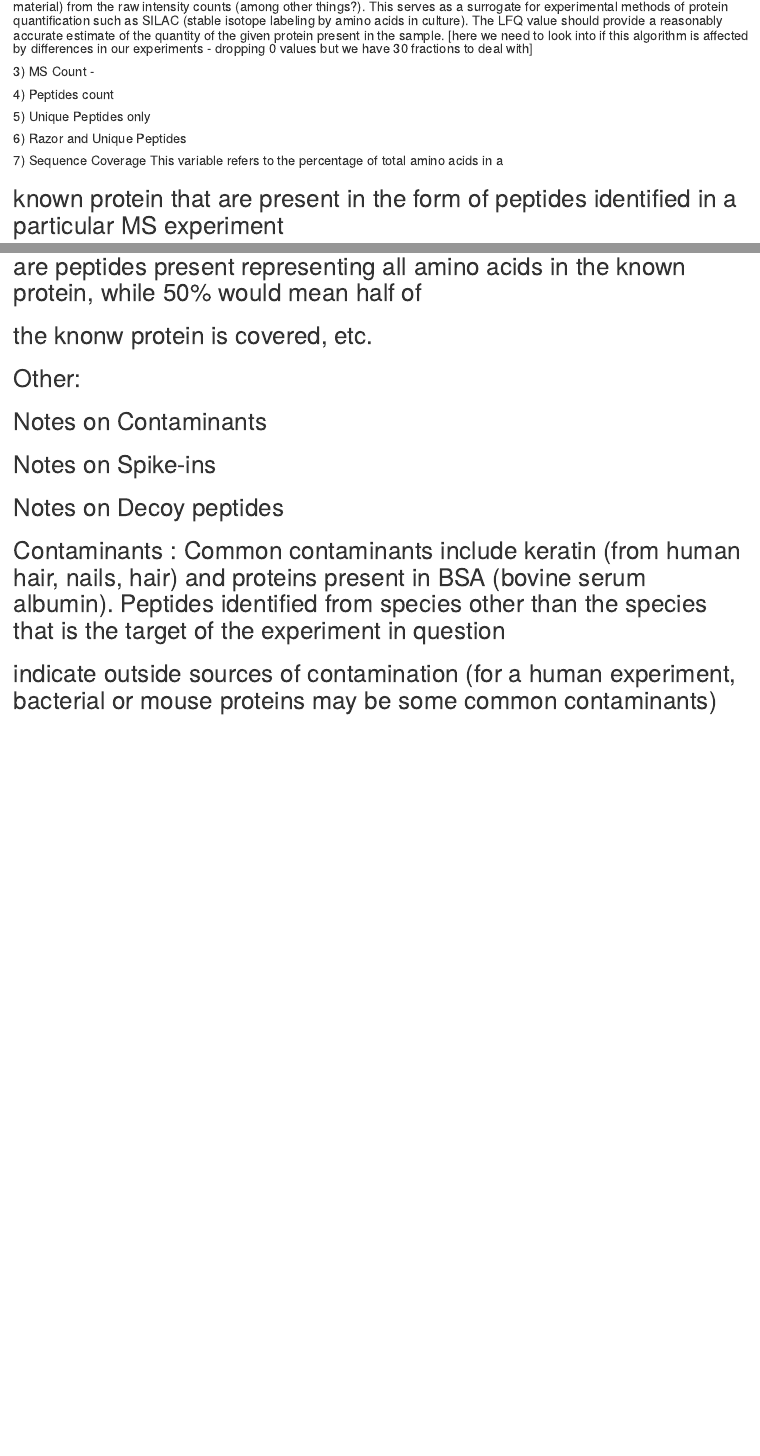
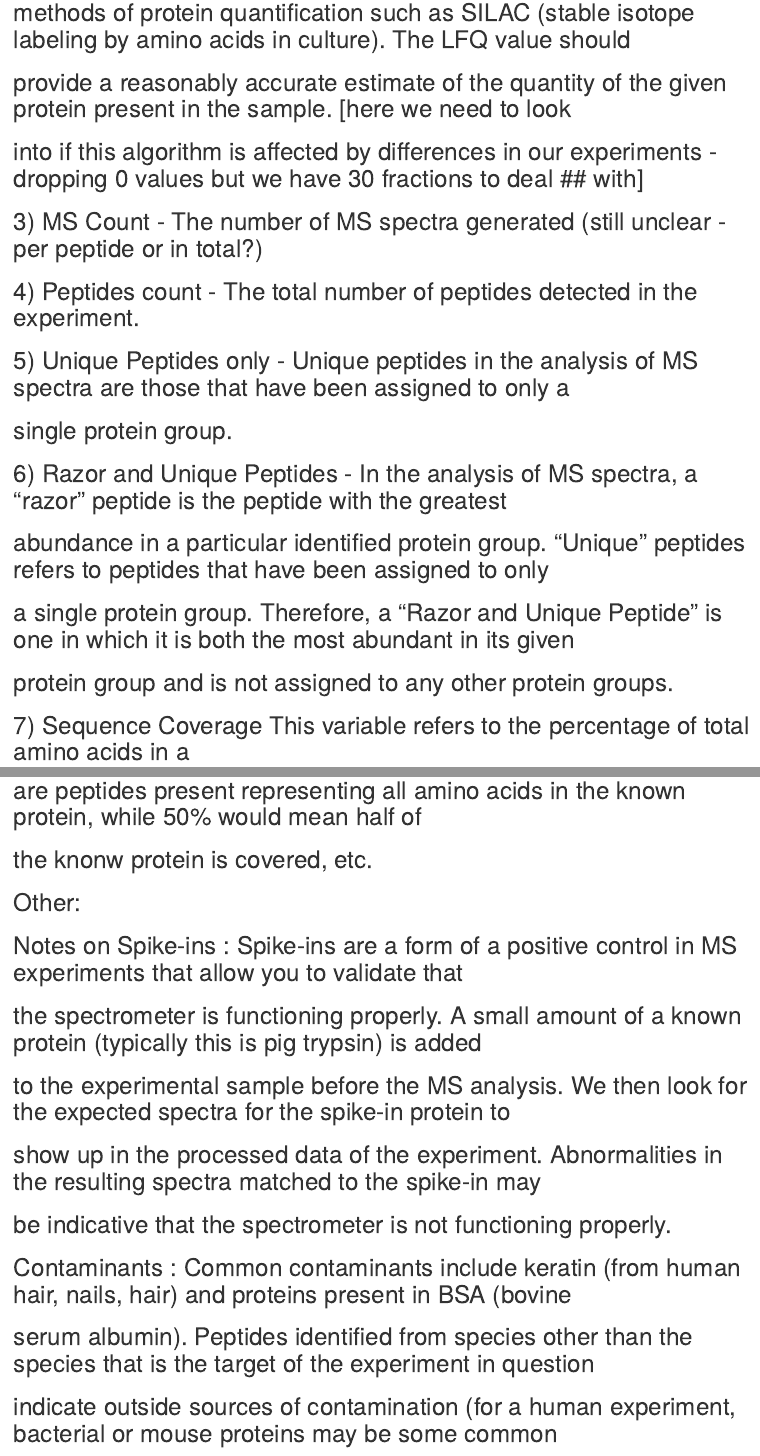
Before and after one commit to julia-wrobel/DepLabData, an R Markdown document (vignettes/The_Data.Rmd): the page in a window 1100 px wide, from 1730 px down before the commit and from 1680 px down after it, and a second part further down, joined at a grey line. Rendered offline with R 4.5, knitr and Pandoc, with nearby package versions; some code elsewhere in the file could not run offline.

Commit message:
Update The_Data.Rmd

```diff
--- a/vignettes/The_Data.Rmd
+++ b/vignettes/The_Data.Rmd
@@ -164,19 +161,20 @@ help(DN_trial1,help_type = "text" )
+## methods of protein quantification such as SILAC (stable isotope labeling by amino acids in culture). The LFQ value should
+## provide a reasonably accurate estimate of the quantity of the given protein present in the sample. [here we need to look
+## into if this algorithm is affected by differences in our experiments - dropping 0 values but we have 30 fractions to deal ## with]
 
-## Definitions:
+## 3) MS Count - The number of MS spectra generated (still unclear - per peptide or in total?)
 
-##### 1) Raw Intensity - The raw intensity variable refers to the raw number of a particular peptide detected in the mass spec experiment. Raw intensity can not typically be used as direct measure of protein quantity, as there are a number of factors that influence how much of a particular peptide will be detected regardless of the amount of starting protein. This may vary significantly for different peptides in any given protein.
+## 4) Peptides count - The total number of peptides detected in the experiment.
 
-##### 2) LFQ (Label-free quantification) - MQ uses an algorithm to compute an estimate of total protein quantity (in the starting material) from the raw intensity counts (among other things?). This serves as a surrogate for experimental methods of protein quantification such as SILAC (stable isotope labeling by amino acids in culture). The LFQ value should provide a reasonably accurate estimate of the quantity of the given protein present in the sample. [here we need to look into if this algorithm is affected by differences in our experiments - dropping 0 values but we have 30 fractions to deal with]
+## 5) Unique Peptides only - Unique peptides in the analysis of MS spectra are those that have been assigned to only a
+## single protein group.
 
-##### 3) MS Count -
+## 6) Razor and Unique Peptides - In the analysis of MS spectra, a "razor" peptide is the peptide with the greatest
+## abundance in a particular identified protein group. "Unique" peptides refers to peptides that have been assigned to only
+## a single protein group. Therefore, a "Razor and Unique Peptide" is one in which it is both the most abundant in its given
+## protein group and is not assigned to any other protein groups.
 
-##### 4) Peptides count
-
-##### 5) Unique Peptides only
-
-##### 6) Razor and Unique Peptides
-
-##### 7) Sequence Coverage This variable refers to the percentage of total amino acids in a
+## 7) Sequence Coverage This variable refers to the percentage of total amino acids in a
 ## known protein that are present in the form of peptides identified in a particular MS experiment
 ## for which that known protein has been determined to be present. 100% coverage would denote that there
 ## are peptides present representing all amino acids in the known protein, while 50% would mean half of
@@ -184,9 +182,12 @@ help(DN_trial1,help_type = "text" )
 
 ## Other:
 
-## Notes on Contaminants
-## Notes on Spike-ins
-## Notes on Decoy peptides
+## Notes on Spike-ins : Spike-ins are a form of a positive control in MS experiments that allow you to validate that
+## the spectrometer is functioning properly. A small amount of a known protein (typically this is pig trypsin) is added
+## to the experimental sample before the MS analysis. We then look for the expected spectra for the spike-in protein to
+## show up in the processed data of the experiment. Abnormalities in the resulting spectra matched to the spike-in may
+## be indicative that the spectrometer is not functioning properly.
 
-## Contaminants : Common contaminants include keratin (from human hair, nails, hair) and proteins present in BSA (bovine serum albumin). Peptides identified from species other than the species that is the target of the experiment in question
-## indicate outside sources of contamination (for a human experiment, bacterial or mouse proteins may be some common contaminants)
+## Contaminants : Common contaminants include keratin (from human hair, nails, hair) and proteins present in BSA (bovine
+## serum albumin). Peptides identified from species other than the species that is the target of the experiment in question
+## indicate outside sources of contamination (for a human experiment, bacterial or mouse proteins may be some common
```
Also changed, not shown: vignettes/The_Data.Rmd (25 more changed lines).
